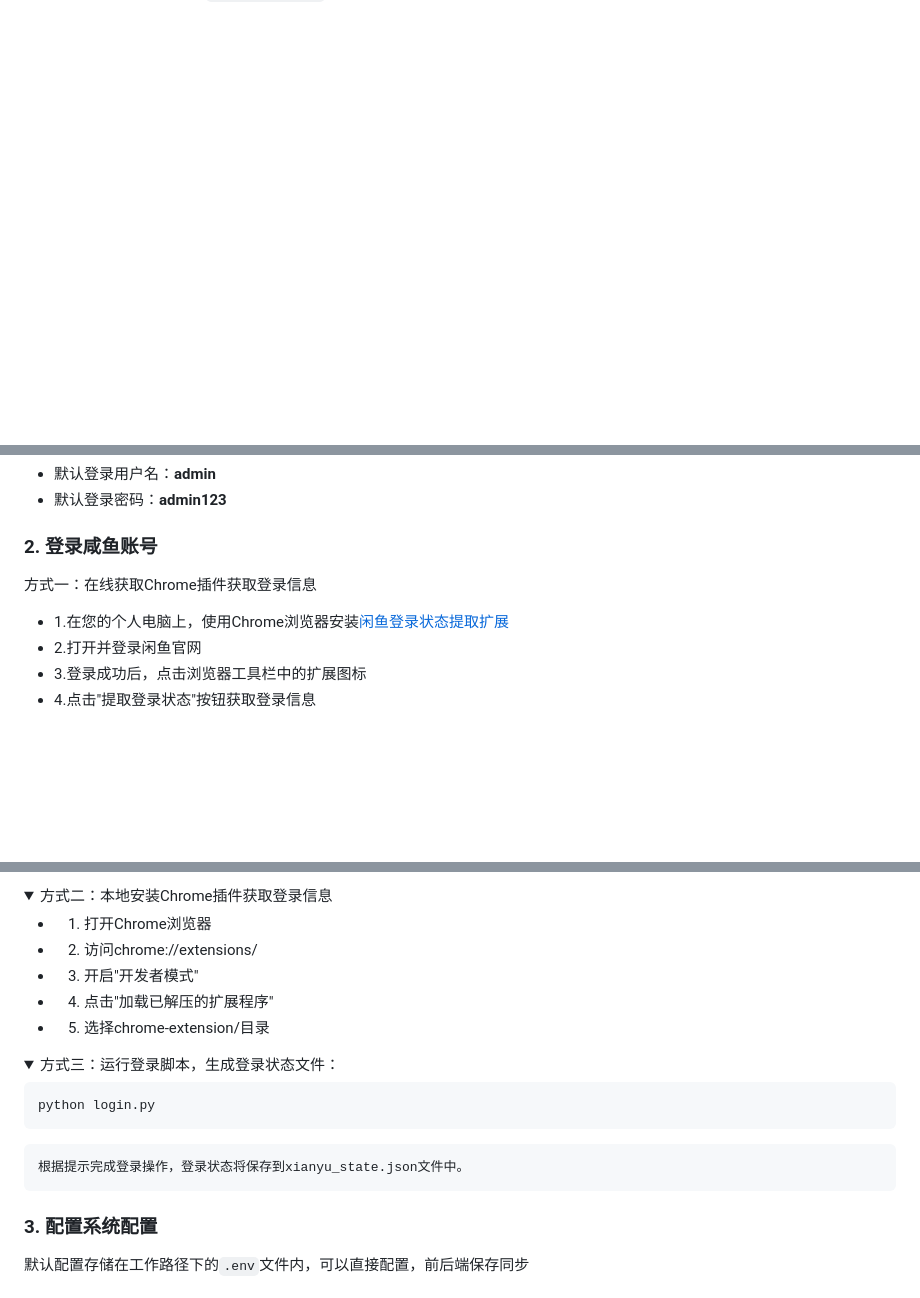
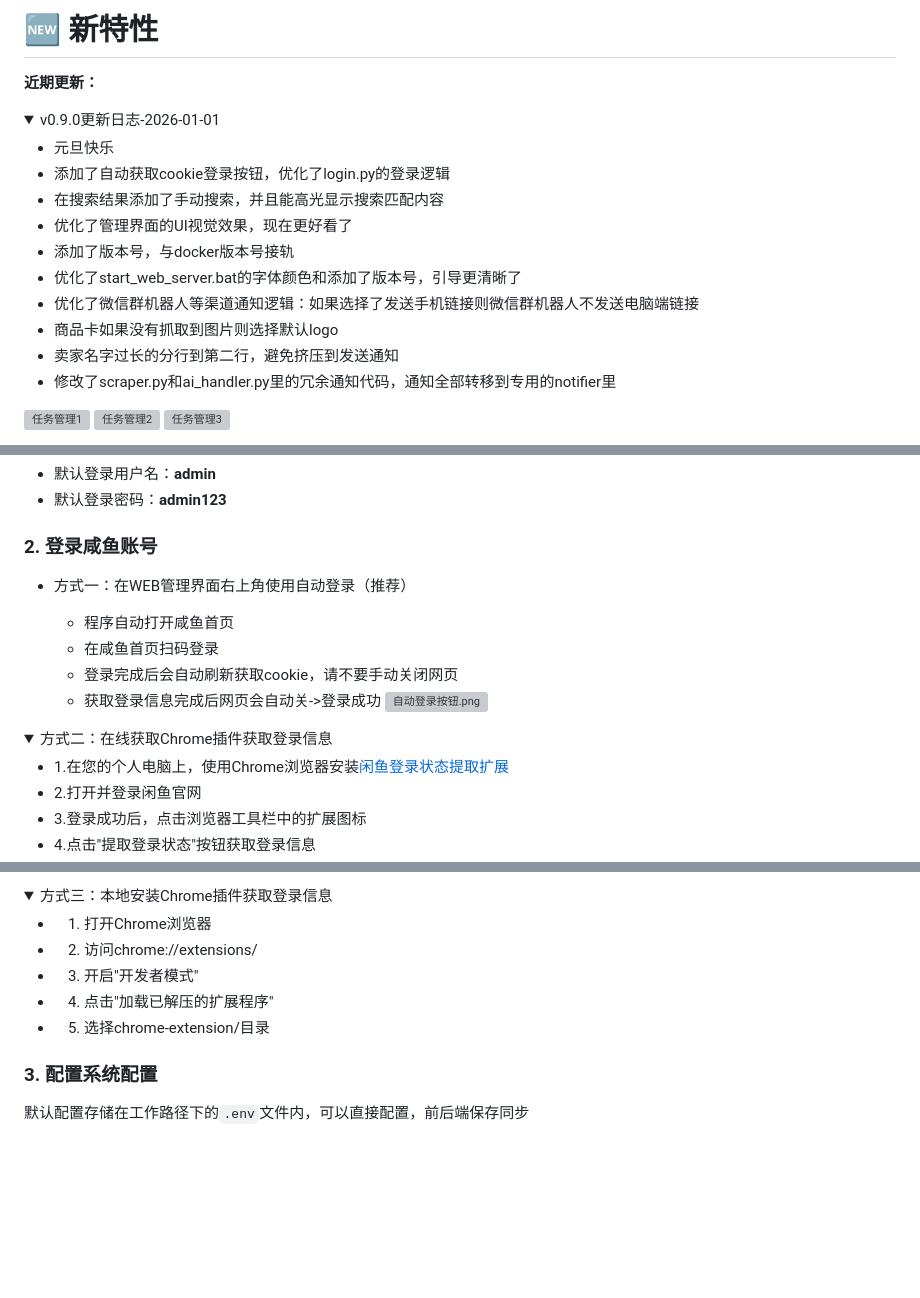
Before and after one commit to banbanzhige/ai-goofish-monitor-QB, a Markdown page: README.md, 3 parts joined by grey strips. Drawn GitHub-style; folded sections open; blank space fills up the shorter version; grey boxes are pictures that could not be loaded.

````diff
--- a/README.md
+++ b/README.md
@@ -15,0 +69,25 @@
+# 🆕 新特性
+**近期更新：**
+
+<details>
+<summary>v0.9.0更新日志-2026-01-01</summary>
+  <ul>
+    <li>元旦快乐</li>
+    <li>添加了自动获取cookie登录按钮，优化了login.py的登录逻辑</li>
+    <li>在搜索结果添加了手动搜索，并且能高光显示搜索匹配内容</li>
+    <li>优化了管理界面的UI视觉效果，现在更好看了</li>
+    <li>添加了版本号，与docker版本号接轨</li>
+    <li>优化了start_web_server.bat的字体颜色和添加了版本号，引导更清晰了</li>
+    <li>优化了微信群机器人等渠道通知逻辑：如果选择了发送手机链接则微信群机器人不发送电脑端链接</li>
+    <li>商品卡如果没有抓取到图片则选择默认logo</li>
+    <li>卖家名字过长的分行到第二行，避免挤压到发送通知</li>
+    <li>修改了scraper.py和ai_handler.py里的冗余通知代码，通知全部转移到专用的notifier里</li>
+  </ul>
+
+  <p></p> <!-- 加一个空行，让列表和图片之间有间隔 -->
+
+  <img src="Example/0.9.0/删除与更新凭证.png" alt="任务管理1">
+  <img src="Example/0.9.0/手动筛选.png" alt="任务管理2">
+  <img src="Example/0.9.0/删除与更新凭证.png" alt="任务管理3">
+</details>
+
@@ -226,7 +283,20 @@ python web_server.py
 
 ### 2. 登录咸鱼账号
 
-方式一：在线获取Chrome插件获取登录信息
+- 方式一：在WEB管理界面右上角使用自动登录（推荐）
+
+  - 程序自动打开咸鱼首页
+  - 在咸鱼首页扫码登录
+  - 登录完成后会自动刷新获取cookie，请不要手动关闭网页
+  - 获取登录信息完成后网页会自动关->登录成功
+![自动登录按钮.png](Example/0.9.0/自动登录按钮.png)
+
+
+
+
+
+<details>
+<summary>方式二：在线获取Chrome插件获取登录信息</summary>
 
 -    1.在您的个人电脑上，使用Chrome浏览器安装[闲鱼登录状态提取扩展](https://chromewebstore.google.com/detail/xianyu-login-state-extrac/eidlpfjiodpigmfcahkmlenhppfklcoa)
 -    2.打开并登录闲鱼官网
@@ -238,6 +308,6 @@ python web_server.py
 
 <details>
-<summary>方式二：本地安装Chrome插件获取登录信息</summary>
+<summary>方式三：本地安装Chrome插件获取登录信息</summary>
 
 -    1. 打开Chrome浏览器
 -    2. 访问chrome://extensions/
@@ -247,16 +317,6 @@ python web_server.py
 </details>
 
 
-<details>
-<summary>方式三：运行登录脚本，生成登录状态文件：</summary>
-
-
-  ```PowerShell
-  python login.py
-  ```
-
-    根据提示完成登录操作，登录状态将保存到xianyu_state.json文件中。
-</details>
 
 
 ### 3. 配置系统配置
````
Also changed, not shown: other parts of README.md (+102 -70 lines).
